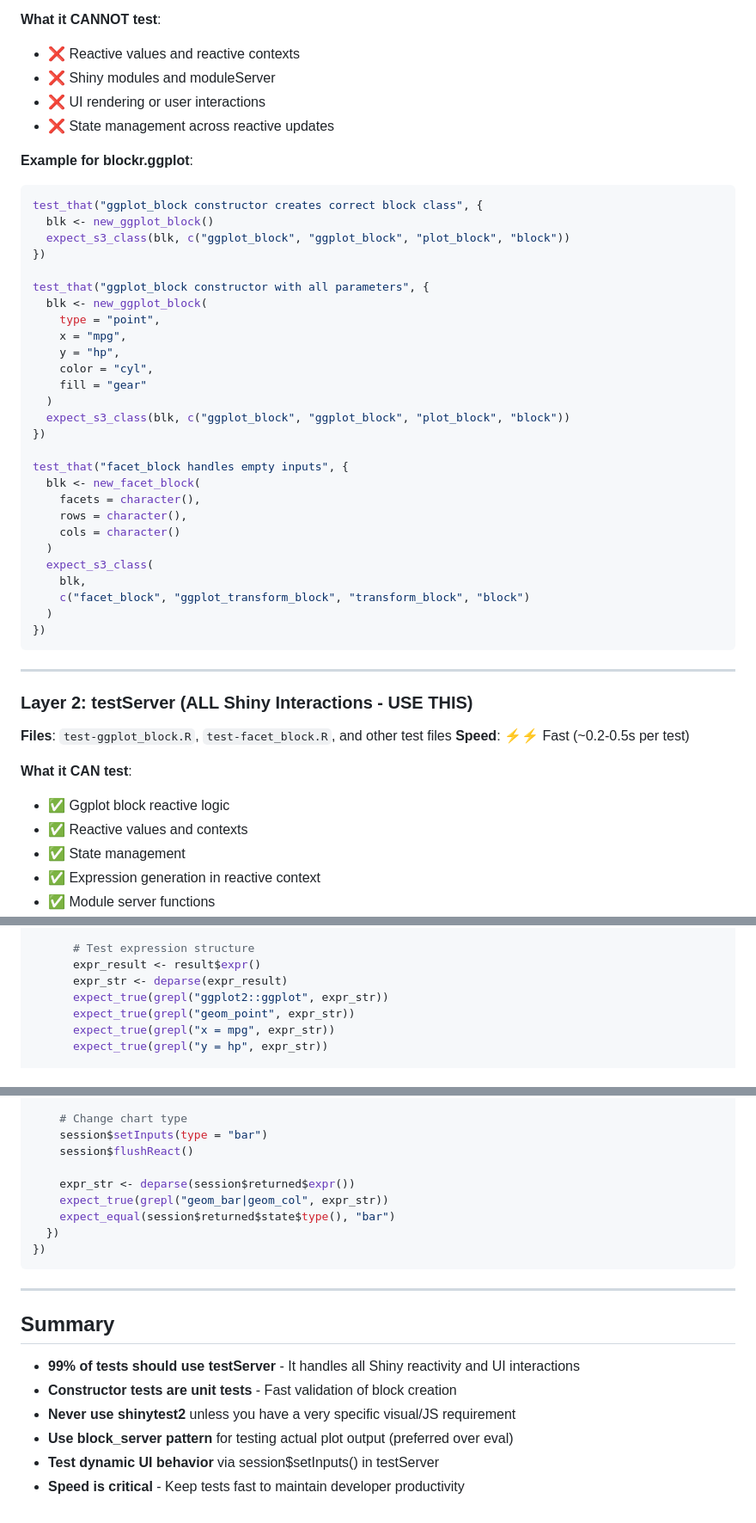
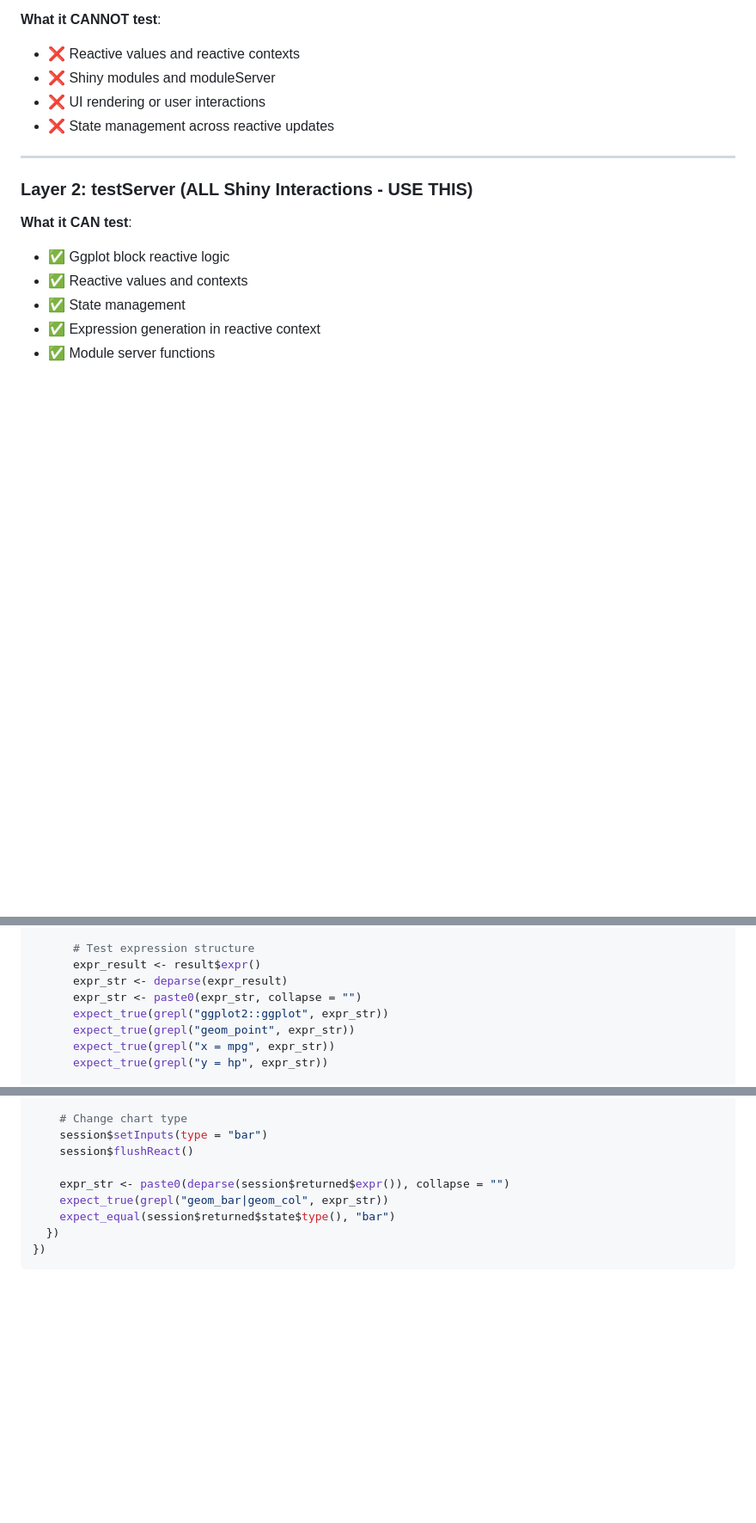
Before and after one commit to BristolMyersSquibb/blockr.ggplot, a Markdown page: dev/testing-guide.md, 3 parts joined by grey strips. Shown at 86% size. Rendered like a GitHub page; blank space fills up the shorter version.

````diff
--- a/dev/testing-guide.md
+++ b/dev/testing-guide.md
@@ -46,43 +43,9 @@ This guide is adapted from blockr.dplyr and applies the same principles to ggplo
 - ❌ UI rendering or user interactions
 - ❌ State management across reactive updates
 
-**Example for blockr.ggplot**:
-```r
-test_that("ggplot_block constructor creates correct block class", {
-  blk <- new_ggplot_block()
-  expect_s3_class(blk, c("ggplot_block", "ggplot_block", "plot_block", "block"))
-})
-
-test_that("ggplot_block constructor with all parameters", {
-  blk <- new_ggplot_block(
-    type = "point",
-    x = "mpg",
-    y = "hp",
-    color = "cyl",
-    fill = "gear"
-  )
-  expect_s3_class(blk, c("ggplot_block", "ggplot_block", "plot_block", "block"))
-})
-
-test_that("facet_block handles empty inputs", {
-  blk <- new_facet_block(
-    facets = character(),
-    rows = character(),
-    cols = character()
-  )
-  expect_s3_class(
-    blk,
-    c("facet_block", "ggplot_transform_block", "transform_block", "block")
-  )
-})
-```
-
 ---
 
 ### Layer 2: testServer (ALL Shiny Interactions - USE THIS)
-
-**Files**: `test-ggplot_block.R`, `test-facet_block.R`, and other test files
-**Speed**: ⚡⚡ Fast (~0.2-0.5s per test)
 
 **What it CAN test**:
 - ✅ Ggplot block reactive logic
@@ -124,6 +87,7 @@ test_that("ggplot_block generates scatter plot expression", {
       # Test expression structure
       expr_result <- result$expr()
       expr_str <- deparse(expr_result)
+      expr_str <- paste0(expr_str, collapse = "")
       expect_true(grepl("ggplot2::ggplot", expr_str))
       expect_true(grepl("geom_point", expr_str))
       expect_true(grepl("x = mpg", expr_str))
@@ -414,20 +268,9 @@ test_that("ggplot_block switches chart types", {
     session$setInputs(type = "bar")
     session$flushReact()
 
-    expr_str <- deparse(session$returned$expr())
+    expr_str <- paste0(deparse(session$returned$expr()), collapse = "")
     expect_true(grepl("geom_bar|geom_col", expr_str))
     expect_equal(session$returned$state$type(), "bar")
   })
 })
 ```
-
----
-
-## Summary
-
-- **99% of tests should use testServer** - It handles all Shiny reactivity and UI interactions
-- **Constructor tests are unit tests** - Fast validation of block creation
-- **Never use shinytest2** unless you have a very specific visual/JS requirement
-- **Use block_server pattern** for testing actual plot output (preferred over eval)
-- **Test dynamic UI behavior** via session$setInputs() in testServer
-- **Speed is critical** - Keep tests fast to maintain developer productivity
````
Also changed, not shown: other parts of dev/testing-guide.md (+1 -114 lines).
